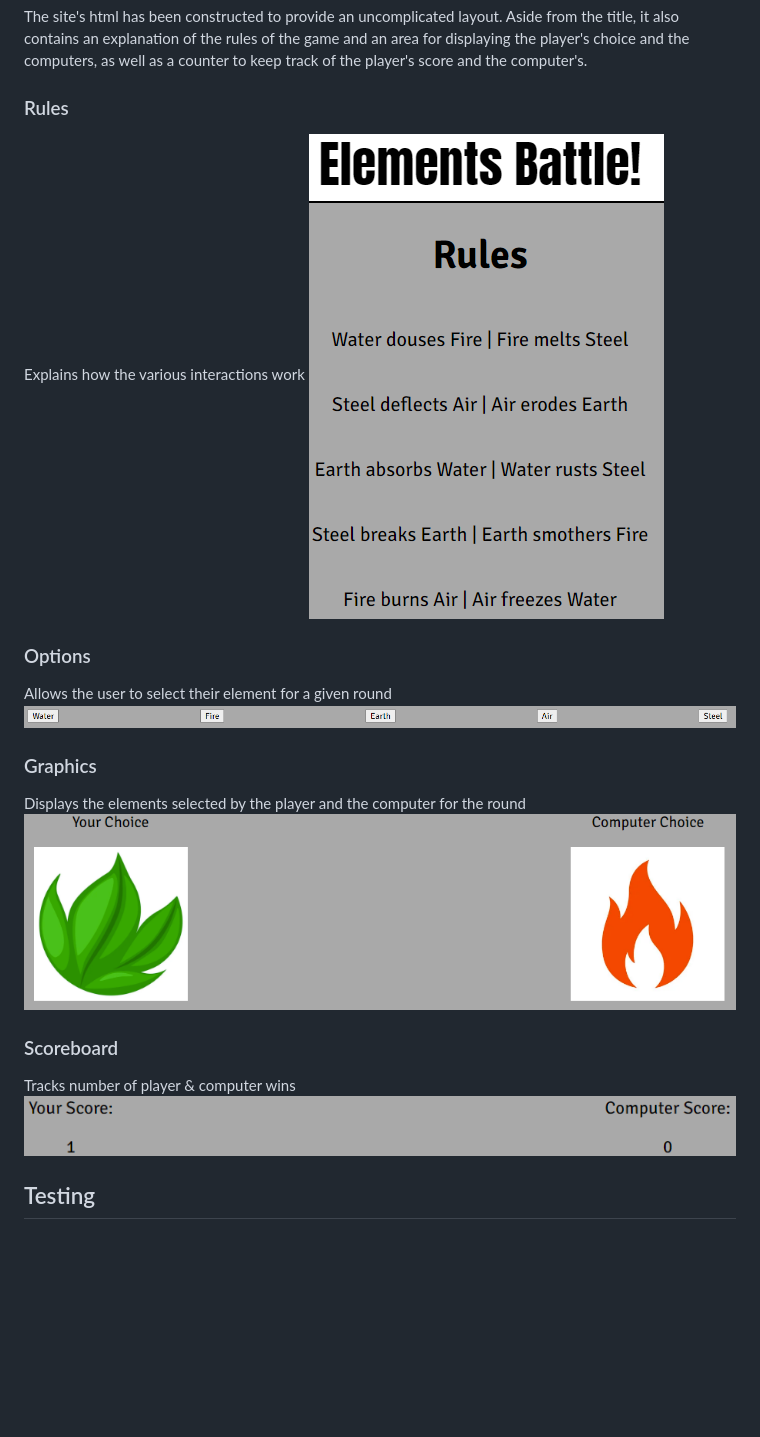
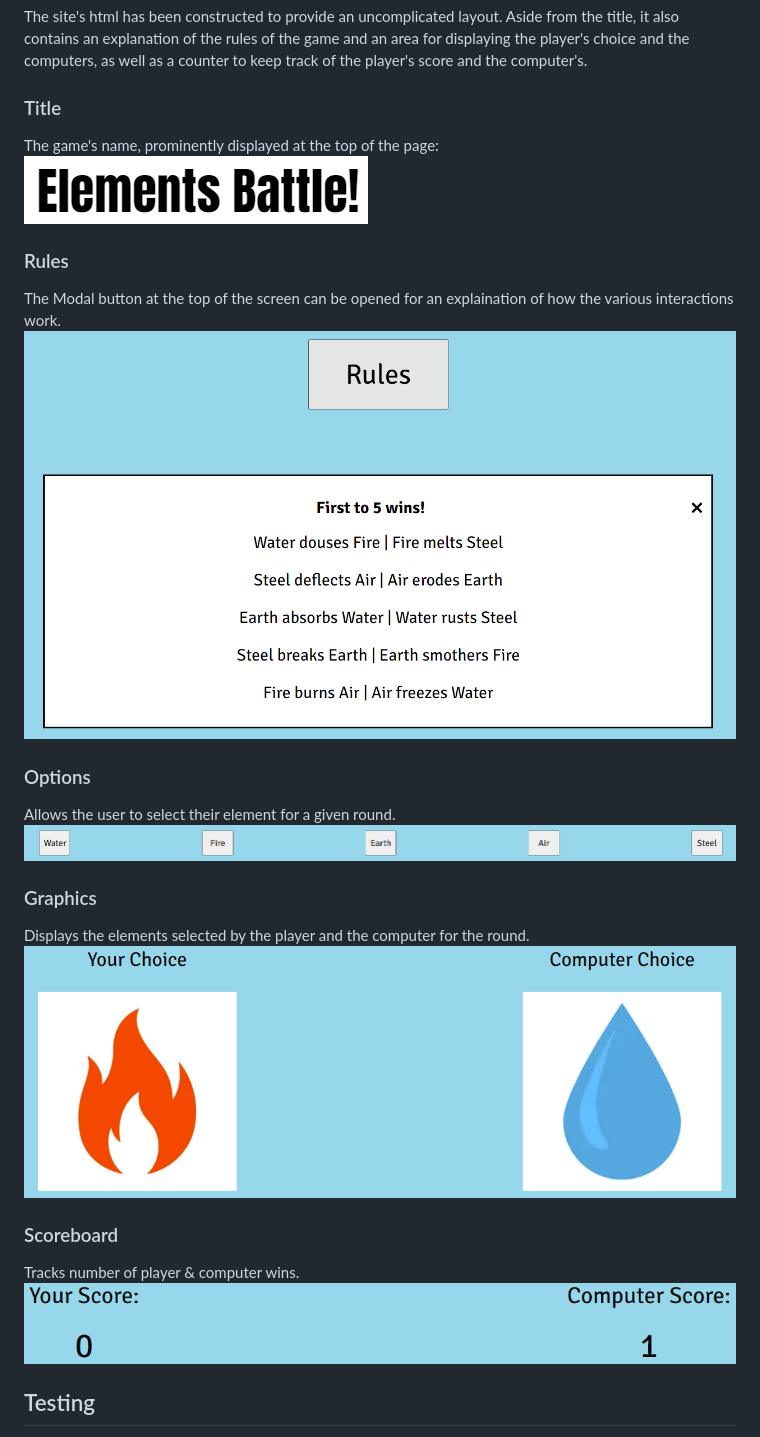
Before and after one commit to HughKeenan/elements-battle, a Markdown page: README.md, the part around the change. Rendered like a GitHub page; pictures changed too: image-1.png, image-2.png, image-3.png; blank space fills up the shorter version.

```diff
--- a/README.md
+++ b/README.md
@@ -4,21 +4,27 @@ Elements Battle is a webiste that allows users to play a game themed around the
 ## Features
 The site's html has been constructed to provide an uncomplicated layout. Aside from the title, it also contains an explanation of the rules of the game and an area for displaying the player's choice and the computers, as well as a counter to keep track of the player's score and the computer's.
 
-### Rules
-Explains how the various interactions work
+### Title
+The game's name, prominently displayed at the top of the page:
 ![alt text](image.png)
 
-### Options
-Allows the user to select their element for a given round
+### Rules
+The Modal button at the top of the screen can be opened for an explaination of how the various interactions work.
 ![alt text](image-1.png)
 
-### Graphics
-Displays the elements selected by the player and the computer for the round
+
+### Options
+Allows the user to select their element for a given round.
 ![alt text](image-2.png)
 
+
+### Graphics
+Displays the elements selected by the player and the computer for the round.
+![alt text](image-3.png)
+
 ### Scoreboard
-Tracks number of player & computer wins
-![alt text](image-3.png)
+Tracks number of player & computer wins.
+![alt text](image-4.png)
 
 ## Testing
 Manual testing was conducted after the implementation of the javaScript to govern the interactions of the various elements by selecting each one in turn until the computer had cycled through all of the options to test that they had been implemented correctly. console.log() was used to confirm that these worked
```
